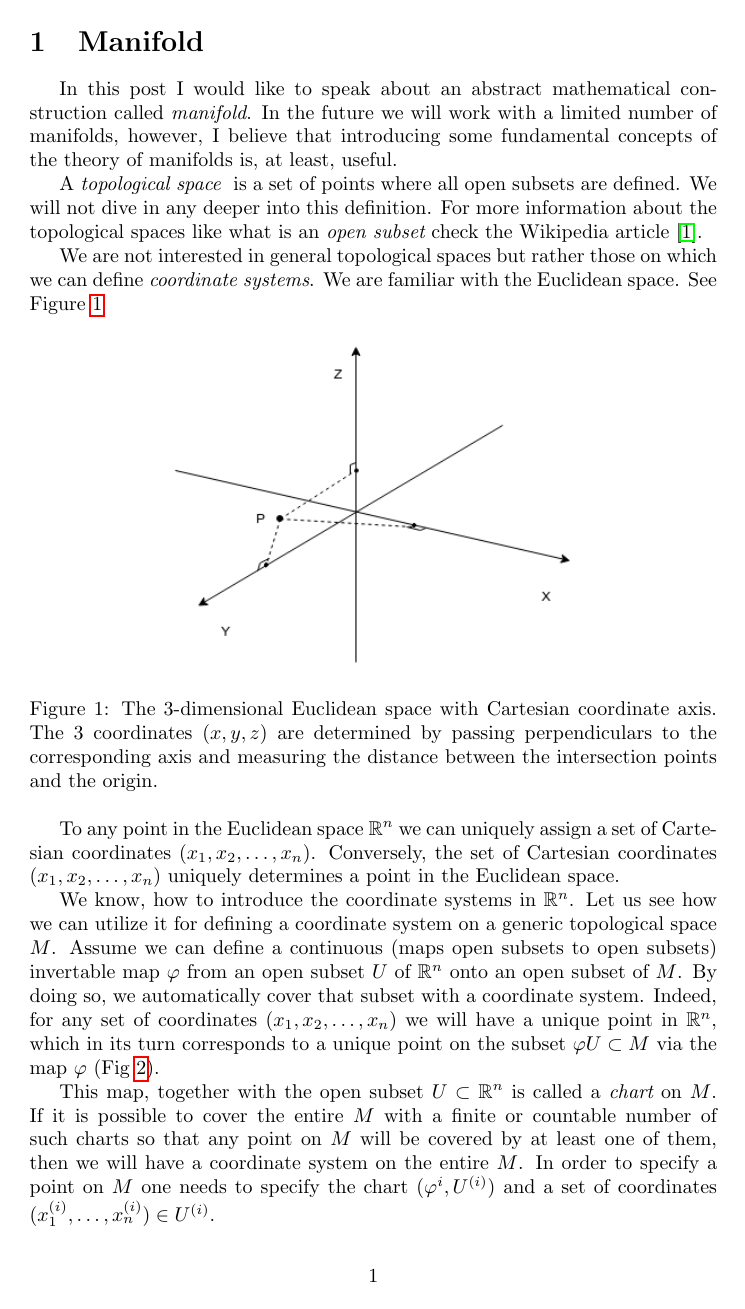
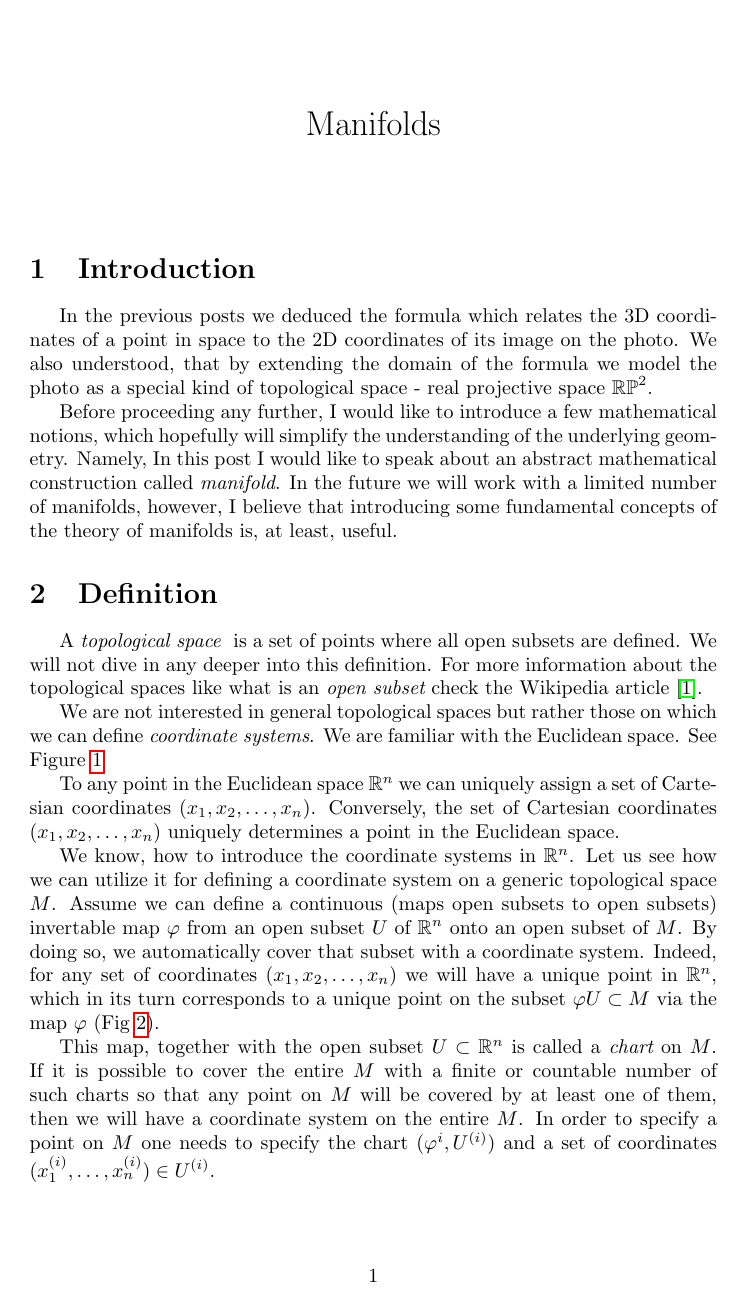
Before and after one commit to vahagnIV/StereoVision, a LaTeX document (docs/manifolds/manifolds.tex): page 1 of 4 before the commit and page 1 of 5 after it. Compiled offline with pdfLaTeX.

Commit message:
Rearrenged the text

```diff
--- a/docs/manifolds/manifolds.tex
+++ b/docs/manifolds/manifolds.tex
@@ -9,10 +11,15 @@
 
 \begin{document}
 
+\maketitle
 
-\section{Manifold}
+\section{Introduction}
 
-In this post I would like to speak about an abstract mathematical construction called {\it manifold}. In the future we will work with a limited number of manifolds, however, I believe that introducing some fundamental concepts of the theory of manifolds is, at least, useful.
+In the previous posts we deduced the formula which relates the 3D coordinates of a point in space to the 2D coordinates of its image on the photo. We also understood, that by extending the domain of the formula we model the photo as a special kind of topological space - real projective space $\mathbb{RP}^2$.
+
+Before proceeding any further, I would like to introduce a few mathematical notions, which hopefully will simplify the understanding of the underlying geometry. Namely, In this post I would like to speak about an abstract mathematical construction called {\it manifold}. In the future we will work with a limited number of manifolds, however, I believe that introducing some fundamental concepts of the theory of manifolds is, at least, useful.
+
+\section{Definition}
 
 A {\it topological space } is a set of points where all open subsets  are defined. We will not dive in any deeper into this definition. For more information about the topological spaces like what is an {\it open subset} check the Wikipedia article \cite{topspace}.
 
```
Also changed, not shown: docs/manifolds/manifolds.pdf, docs/manifolds/manifolds.tex (8 more changed lines).
